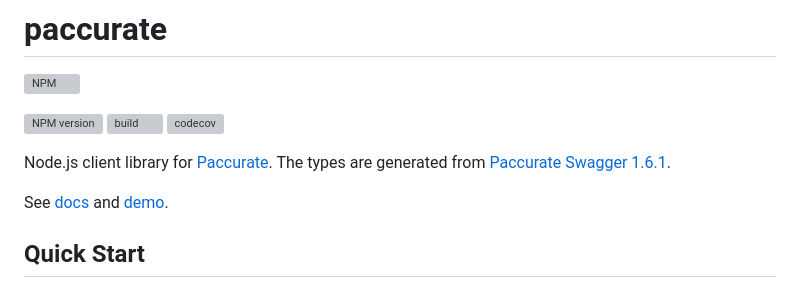
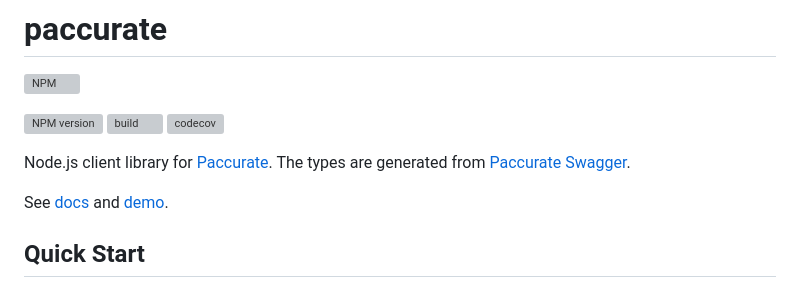
Before and after one commit to remarkablemark/paccurate, a Markdown page: README.md, the part around the change. Drawn GitHub-style; grey boxes are pictures that could not be loaded.

Commit message:
docs(readme): update Paccurate Swagger link
https://api.paccurate.io/static/api/

```diff
--- a/README.md
+++ b/README.md
@@ -6,7 +6,7 @@
 [![build](https://github.com/remarkablemark/paccurate/actions/workflows/build.yml/badge.svg)](https://github.com/remarkablemark/paccurate/actions/workflows/build.yml)
 [![codecov](https://codecov.io/gh/remarkablemark/paccurate/branch/master/graph/badge.svg?token=LQAQTQE0QI)](https://codecov.io/gh/remarkablemark/paccurate)
 
-Node.js client library for [Paccurate](https://paccurate.io/). The types are generated from [Paccurate Swagger 1.6.1](https://api.paccurate.io/static/api/1.6.1/swagger.yaml).
+Node.js client library for [Paccurate](https://paccurate.io/). The types are generated from [Paccurate Swagger](https://api.paccurate.io/static/api/).
 
 See [docs](https://remarkabl.org/paccurate/) and [demo](https://replit.com/@remarkablemark/paccurate).
 
```
